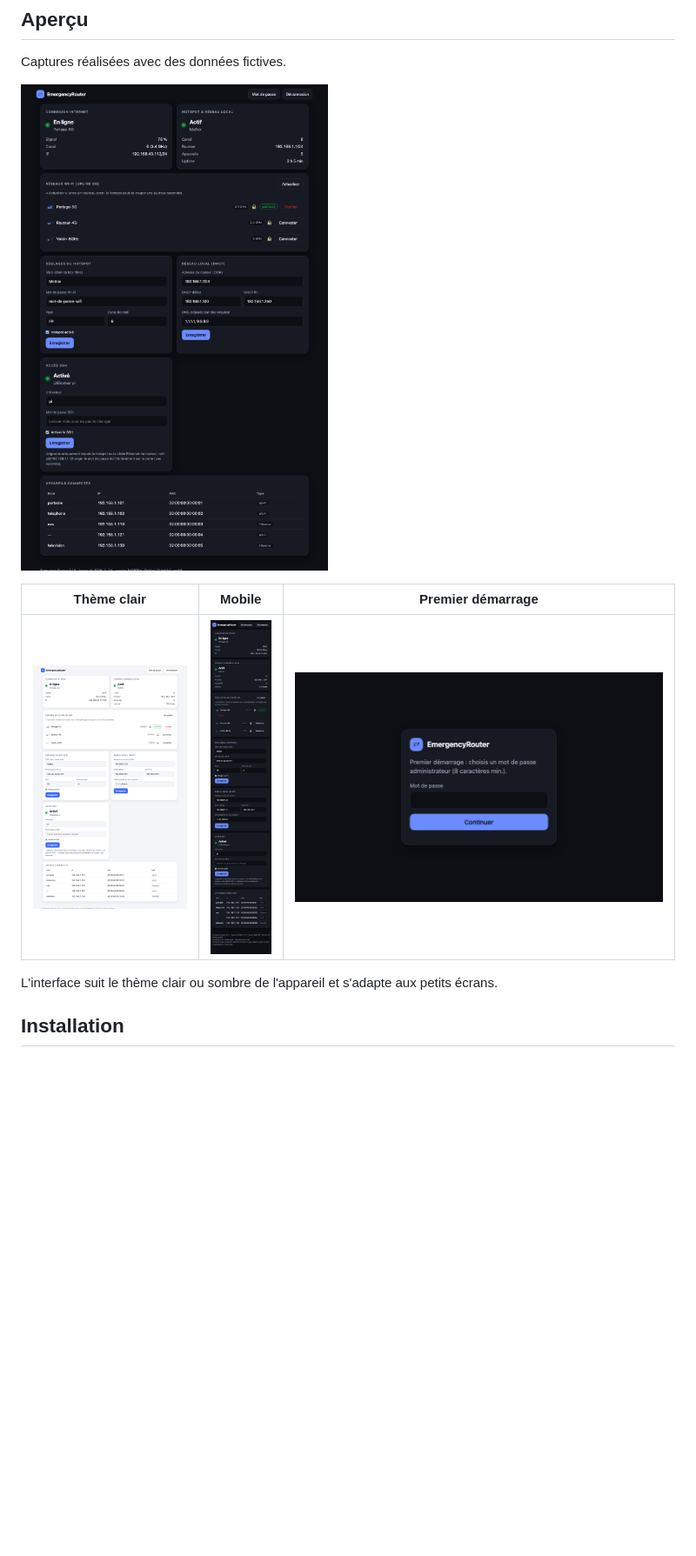
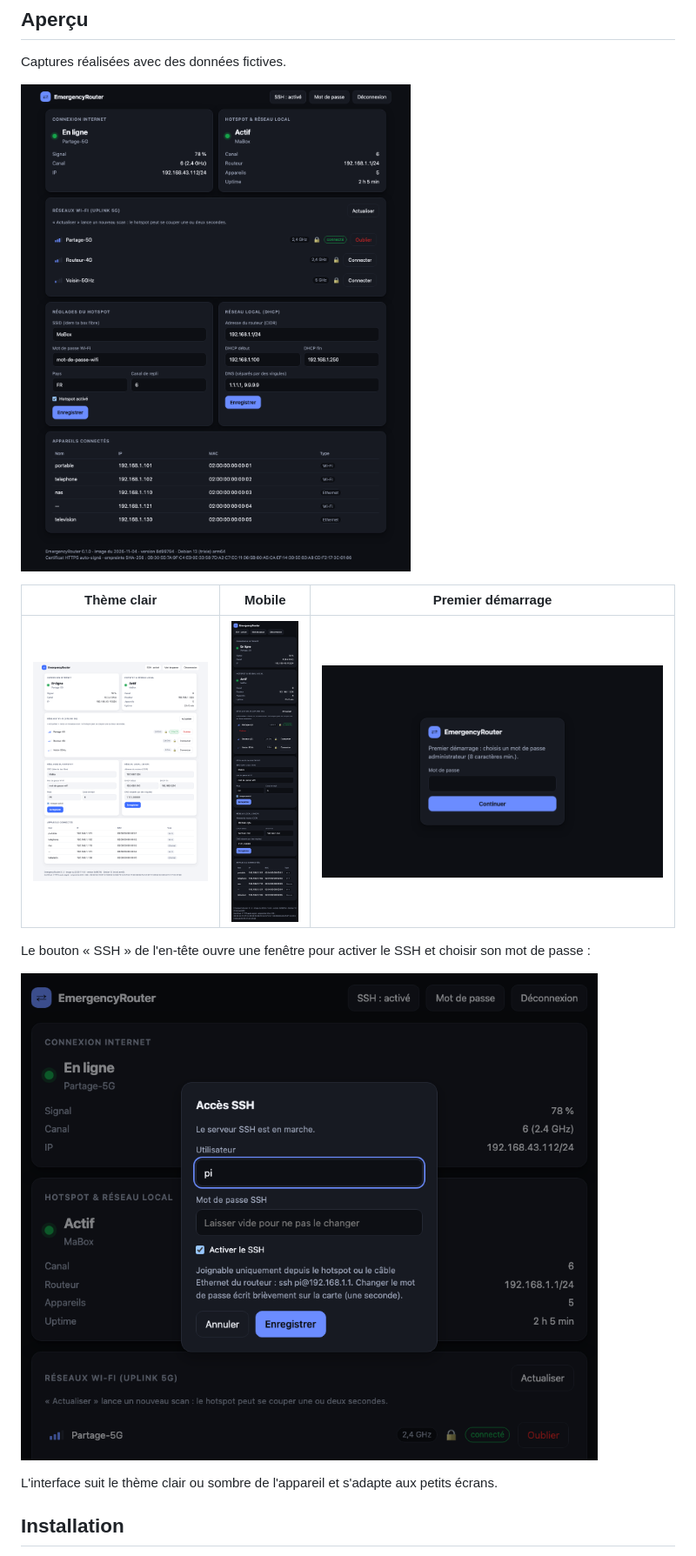
Before and after one commit to ankorez/EmergencyRouter, a Markdown page: README.md, the part around one of its changes. Shown at 87% size. Drawn GitHub-style; pictures changed too: docs/screenshots/dashboard-dark.png, docs/screenshots/dashboard-light.png, docs/screenshots/mobile.png; blank space fills up the shorter version.

```diff
--- a/README.md
+++ b/README.md
@@ -19,6 +19,10 @@ Captures réalisées avec des données fictives.
 | Thème clair | Mobile | Premier démarrage |
 |---|---|---|
 | ![Tableau de bord, thème clair](docs/screenshots/dashboard-light.png) | ![Interface sur mobile](docs/screenshots/mobile.png) | ![Écran de premier démarrage](docs/screenshots/login.png) |
+
+Le bouton « SSH » de l'en-tête ouvre une fenêtre pour activer le SSH et choisir son mot de passe :
+
+![Fenêtre d'accès SSH](docs/screenshots/ssh-dialog.png)
 
 L'interface suit le thème clair ou sombre de l'appareil et s'adapte aux petits écrans.
 
```
Also changed, not shown: other parts of README.md (+2 -2 lines), 4 other files.
